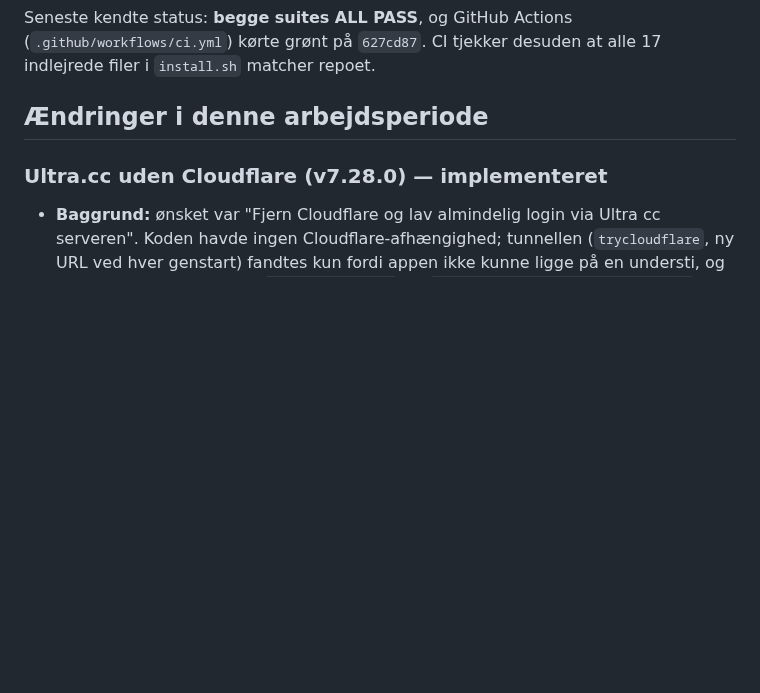
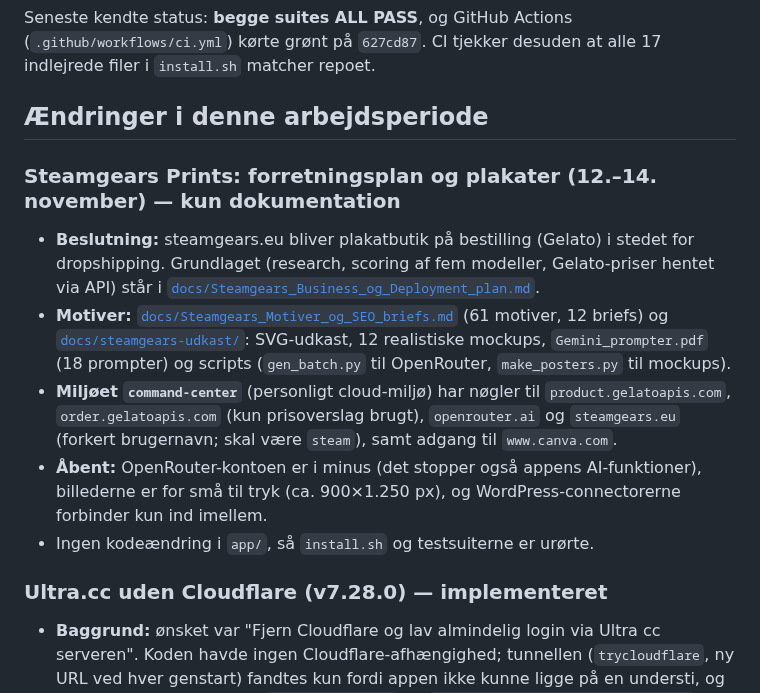
Before and after one commit to humle93/command-center, a Markdown page: CLAUDE.md, the part around the change. Drawn GitHub-style; blank space fills up the shorter version.

```diff
--- a/CLAUDE.md
+++ b/CLAUDE.md
@@ -26,6 +26,13 @@ Seneste kendte status: **begge suites ALL PASS**, og GitHub Actions (`.github/wo
 kørte grønt på `627cd87`. CI tjekker desuden at alle 17 indlejrede filer i `install.sh` matcher repoet.
 
 ## Ændringer i denne arbejdsperiode
+
+### Steamgears Prints: forretningsplan og plakater (12.–14. november) — kun dokumentation
+- **Beslutning:** steamgears.eu bliver plakatbutik på bestilling (Gelato) i stedet for dropshipping. Grundlaget (research, scoring af fem modeller, Gelato-priser hentet via API) står i [`docs/Steamgears_Business_og_Deployment_plan.md`](docs/Steamgears_Business_og_Deployment_plan.md).
+- **Motiver:** [`docs/Steamgears_Motiver_og_SEO_briefs.md`](docs/Steamgears_Motiver_og_SEO_briefs.md) (61 motiver, 12 briefs) og [`docs/steamgears-udkast/`](docs/steamgears-udkast/): SVG-udkast, 12 realistiske mockups, `Gemini_prompter.pdf` (18 prompter) og scripts (`gen_batch.py` til OpenRouter, `make_posters.py` til mockups).
+- **Miljøet `command-center`** (personligt cloud-miljø) har nøgler til `product.gelatoapis.com`, `order.gelatoapis.com` (kun prisoverslag brugt), `openrouter.ai` og `steamgears.eu` (forkert brugernavn; skal være `steam`), samt adgang til `www.canva.com`.
+- **Åbent:** OpenRouter-kontoen er i minus (det stopper også appens AI-funktioner), billederne er for små til tryk (ca. 900×1.250 px), og WordPress-connectorerne forbinder kun ind imellem.
+- Ingen kodeændring i `app/`, så `install.sh` og testsuiterne er urørte.
 
 ### Ultra.cc uden Cloudflare (v7.28.0) — implementeret
 - **Baggrund:** ønsket var "Fjern Cloudflare og lav almindelig login via Ultra cc serveren". Koden havde ingen Cloudflare-afhængighed; tunnellen (`trycloudflare`, ny URL ved hver genstart) fandtes kun fordi appen ikke kunne ligge på en understi, og Ultra.cc's nginx kun giver `location /<app>/` på `https://<bruger>.<server>.usbx.me` (filerne i `~/.apps/nginx/proxy.d/` er location-blokke, ikke `server { }` — den gamle vejledning var forkert der).
```
Also changed, not shown: docs/ROADMAP.md (+3 -0 lines), docs/Steamgears_Business_og_Deployment_plan.md (+27 -4 lines).
